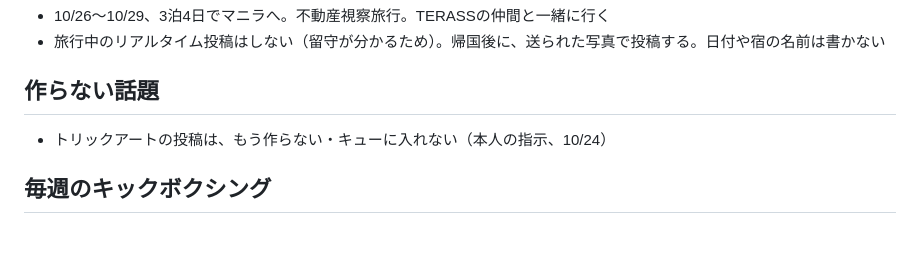
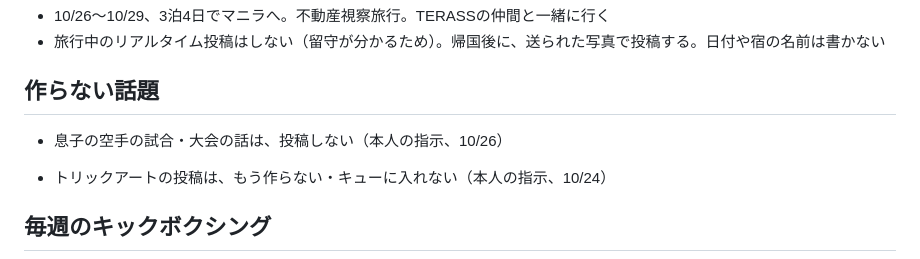
Before and after one commit to 111nakazaki-lgtm/ontime, a Markdown page: projects/post-writer/GUIDE.md, the part around the change. Rendered like a GitHub page; blank space fills up the shorter version.

Commit message:
息子の空手の話は投稿しないルールを追記(本人の指示)

```diff
--- a/projects/post-writer/GUIDE.md
+++ b/projects/post-writer/GUIDE.md
@@ -56,6 +56,8 @@
 - 旅行中のリアルタイム投稿はしない（留守が分かるため）。帰国後に、送られた写真で投稿する。日付や宿の名前は書かない
 
 ## 作らない話題
+- 息子の空手の試合・大会の話は、投稿しない（本人の指示、10/26）
+
 - トリックアートの投稿は、もう作らない・キューに入れない（本人の指示、10/24）
 
 ## 毎週のキックボクシング
```
